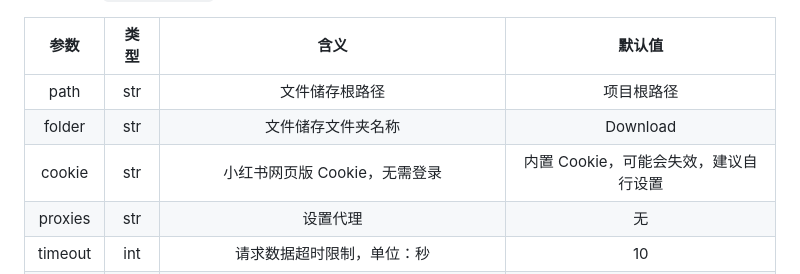
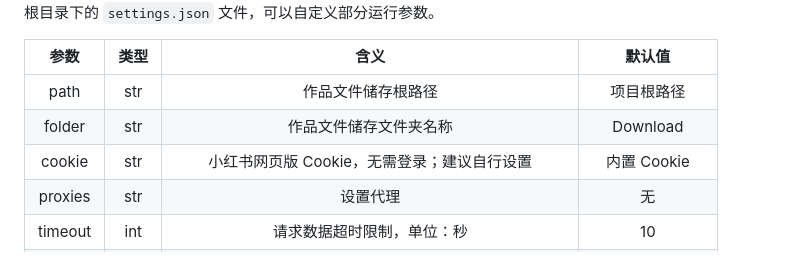
Before and after one commit to JoeanAmier/XHS-Downloader, a Markdown page: README.md, the part around the change. GitHub-like rendering.

Commit message:
更新使用指引

```diff
--- a/README.md
+++ b/README.md
@@ -78,20 +78,20 @@ print(xhs.extract(video_demo, download=download))
 <tr>
 <td align="center">path</td>
 <td align="center">str</td>
-<td align="center">文件储存根路径</td>
+<td align="center">作品文件储存根路径</td>
 <td align="center">项目根路径</td>
 </tr>
 <tr>
 <td align="center">folder</td>
 <td align="center">str</td>
-<td align="center">文件储存文件夹名称</td>
+<td align="center">作品文件储存文件夹名称</td>
 <td align="center">Download</td>
 </tr>
 <tr>
 <td align="center">cookie</td>
 <td align="center">str</td>
-<td align="center">小红书网页版 Cookie，无需登录</td>
-<td align="center">内置 Cookie，可能会失效，建议自行设置</td>
+<td align="center">小红书网页版 Cookie，无需登录；建议自行设置</td>
+<td align="center">内置 Cookie</td>
 </tr>
 <tr>
 <td align="center">proxies</td>
```
